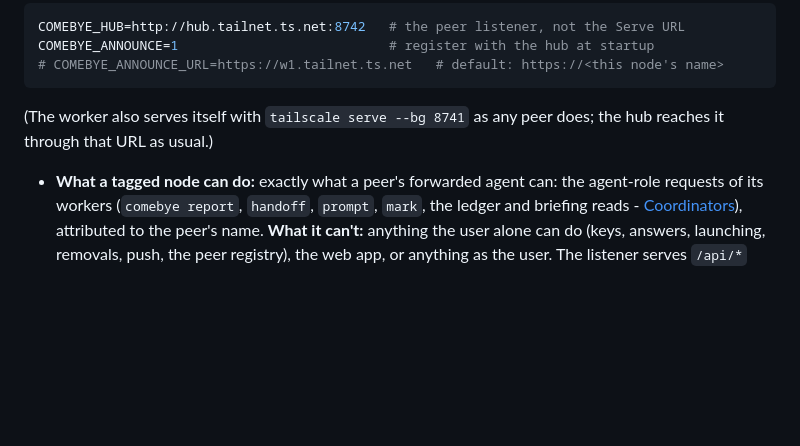
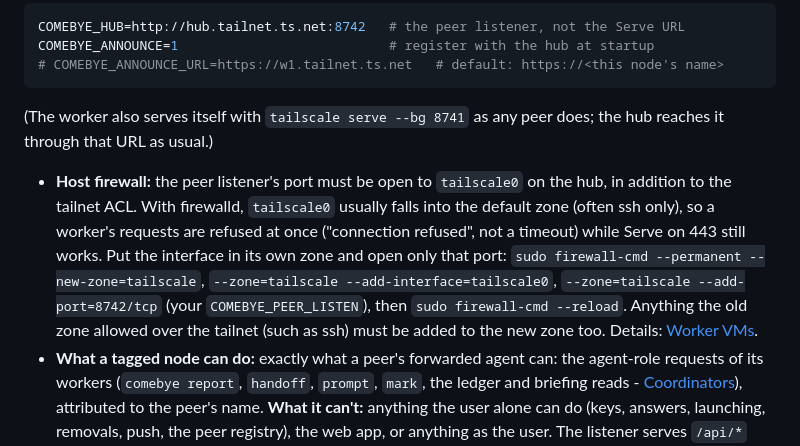
Before and after one commit to jhjaggars/comebye, a Markdown page: docs/setup.md, the part around the change. GitHub-like rendering; blank space fills up the shorter version.

```diff
--- a/docs/setup.md
+++ b/docs/setup.md
@@ -373,6 +373,17 @@ COMEBYE_ANNOUNCE=1                           # register with the hub at startup
 (The worker also serves itself with `tailscale serve --bg 8741` as any peer
 does; the hub reaches it through that URL as usual.)
 
+- **Host firewall:** the peer listener's port must be open to `tailscale0`
+  on the hub, in addition to the tailnet ACL. With firewalld, `tailscale0`
+  usually falls into the default zone (often ssh only), so a worker's requests
+  are refused at once ("connection refused", not a timeout) while Serve on 443
+  still works. Put the interface in its own zone and open only that port:
+  `sudo firewall-cmd --permanent --new-zone=tailscale`,
+  `--zone=tailscale --add-interface=tailscale0`,
+  `--zone=tailscale --add-port=8742/tcp` (your `COMEBYE_PEER_LISTEN`), then
+  `sudo firewall-cmd --reload`. Anything the old zone allowed over the tailnet
+  (such as ssh) must be added to the new zone too. Details:
+  [Worker VMs](workers.md).
 - **What a tagged node can do:** exactly what a peer's forwarded agent can:
   the agent-role requests of its workers (`comebye report`, `handoff`,
   `prompt`, `mark`, the ledger and briefing reads - [Coordinators](agents.md#coordinators)),
```
Also changed, not shown: docs/workers.md (+22 -0 lines).
